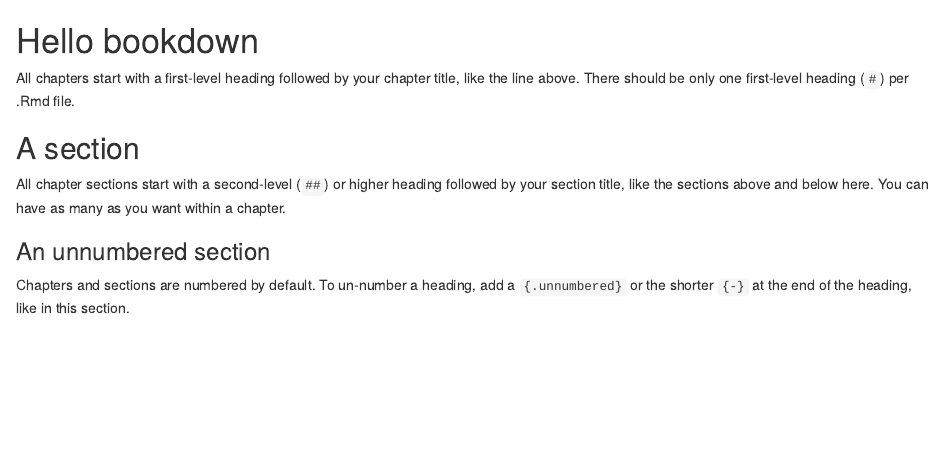
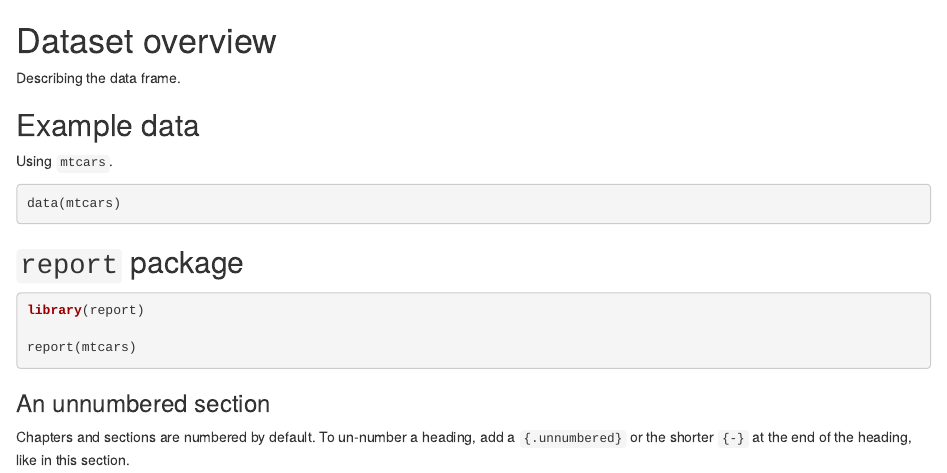
Before and after one commit to RPanczak/R_alike, an R Markdown document (01-intro.Rmd): the page in a window 1100 px wide, from its top. Rendered offline with R 4.5, knitr and Pandoc, with nearby package versions; the code chunks are not run, so their results and figures are left out.

Commit message:
init of data descr #4

````diff
--- a/01-intro.Rmd
+++ b/01-intro.Rmd
@@ -1,10 +1,28 @@
-# Hello bookdown
+---
+editor_options:
+  chunk_output_type: console
+---
 
-All chapters start with a first-level heading followed by your chapter title, like the line above. There should be only one first-level heading (`#`) per .Rmd file.
+# Dataset overview
 
-## A section
+Describing the data frame.
 
-All chapter sections start with a second-level (`##`) or higher heading followed by your section title, like the sections above and below here. You can have as many as you want within a chapter.
+## Example data
+
+Using `mtcars`.
+
+```{r}
+data(mtcars)
+```
+
+## `report` package
+
+```{r}
+library(report)
+
+report(mtcars)
+```
+
 
 ### An unnumbered section {-}
 
````
